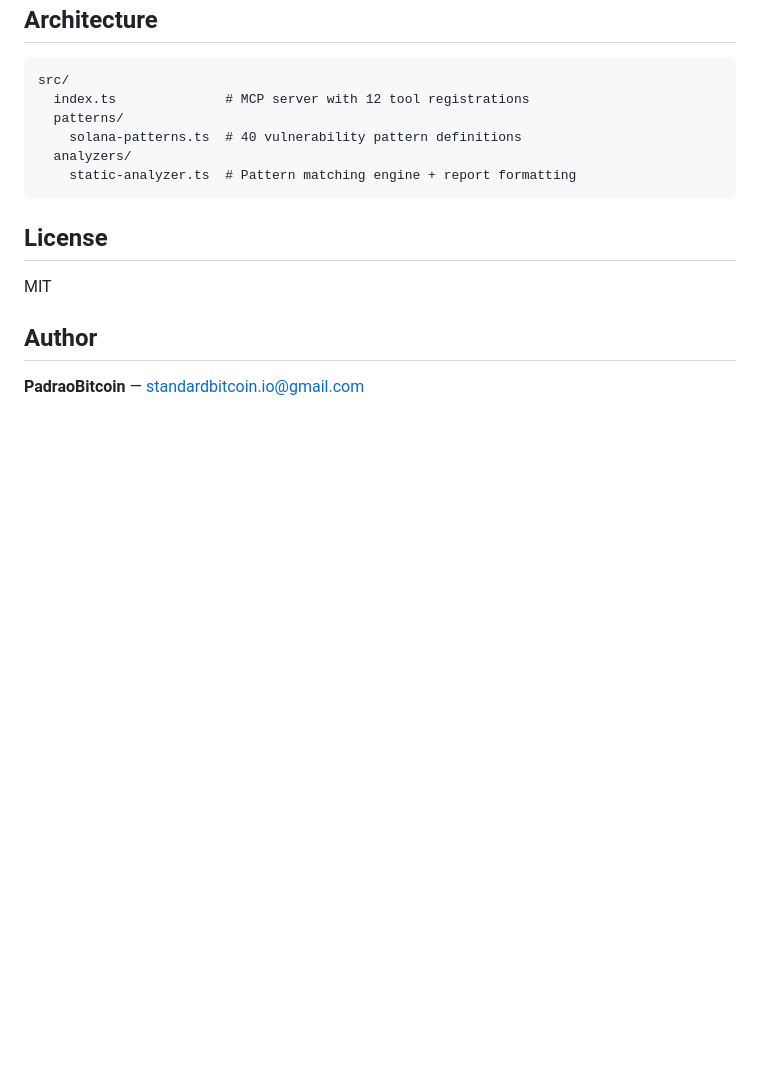
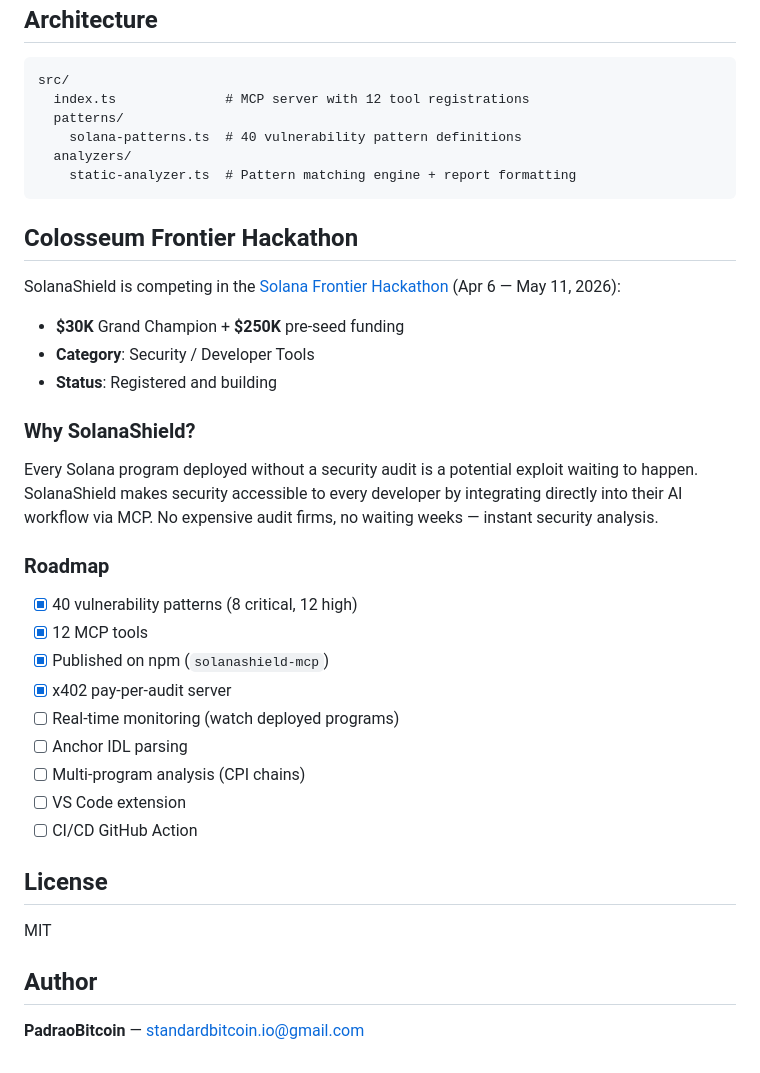
Before and after one commit to ElromEvedElElyon/solanashield-mcp, a Markdown page: README.md, the part around the change. Rendered like a GitHub page; blank space fills up the shorter version.

Commit message:
docs: add Colosseum Frontier hackathon section + roadmap

````diff
--- a/README.md
+++ b/README.md
@@ -104,6 +104,30 @@ src/
     static-analyzer.ts  # Pattern matching engine + report formatting
 ```
 
+## Colosseum Frontier Hackathon
+
+SolanaShield is competing in the [Solana Frontier Hackathon](https://colosseum.com/frontier) (Apr 6 — May 11, 2026):
+
+- **$30K** Grand Champion + **$250K** pre-seed funding
+- **Category**: Security / Developer Tools
+- **Status**: Registered and building
+
+### Why SolanaShield?
+
+Every Solana program deployed without a security audit is a potential exploit waiting to happen. SolanaShield makes security accessible to every developer by integrating directly into their AI workflow via MCP. No expensive audit firms, no waiting weeks — instant security analysis.
+
+### Roadmap
+
+- [x] 40 vulnerability patterns (8 critical, 12 high)
+- [x] 12 MCP tools
+- [x] Published on npm (`solanashield-mcp`)
+- [x] x402 pay-per-audit server
+- [ ] Real-time monitoring (watch deployed programs)
+- [ ] Anchor IDL parsing
+- [ ] Multi-program analysis (CPI chains)
+- [ ] VS Code extension
+- [ ] CI/CD GitHub Action
+
 ## License
 
 MIT
````
